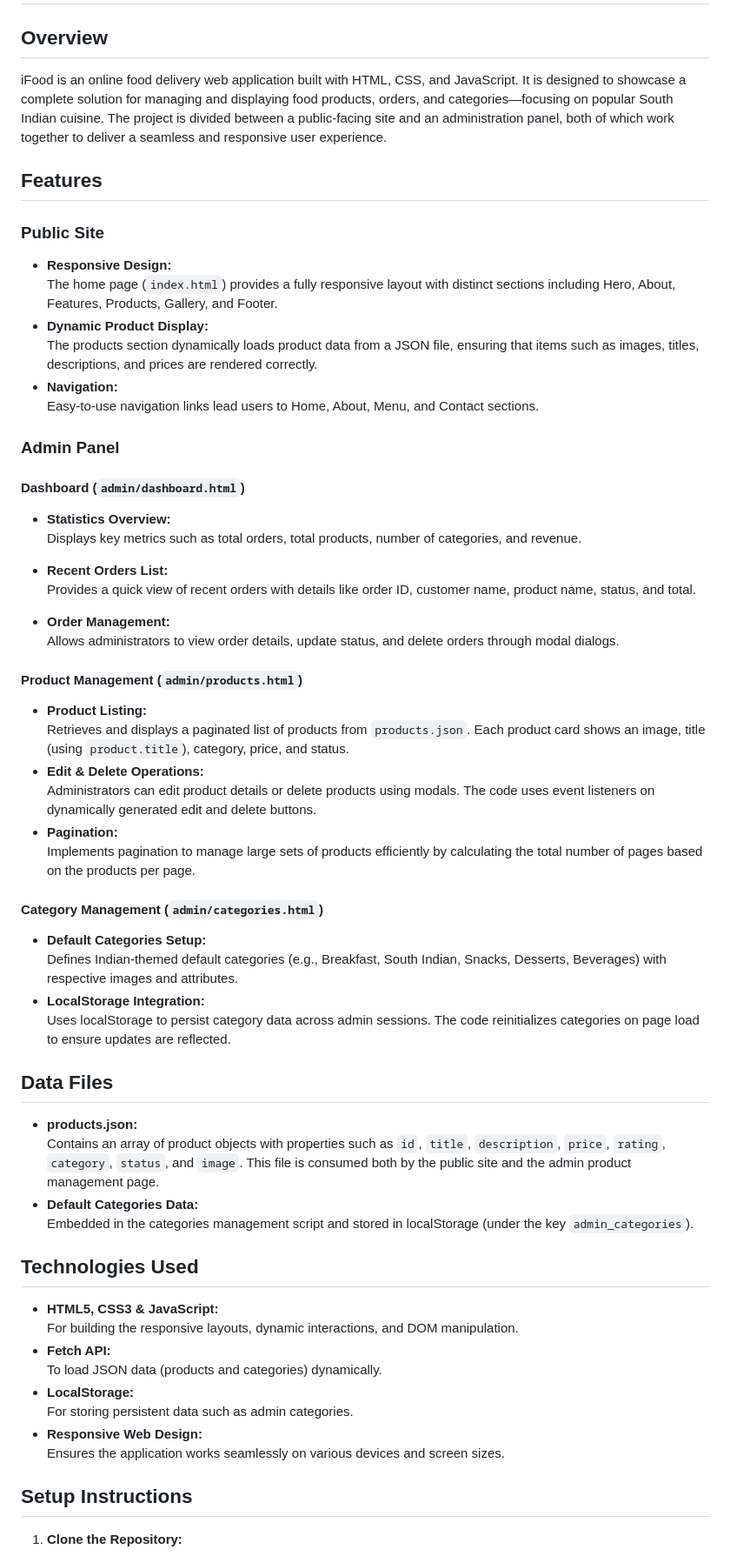
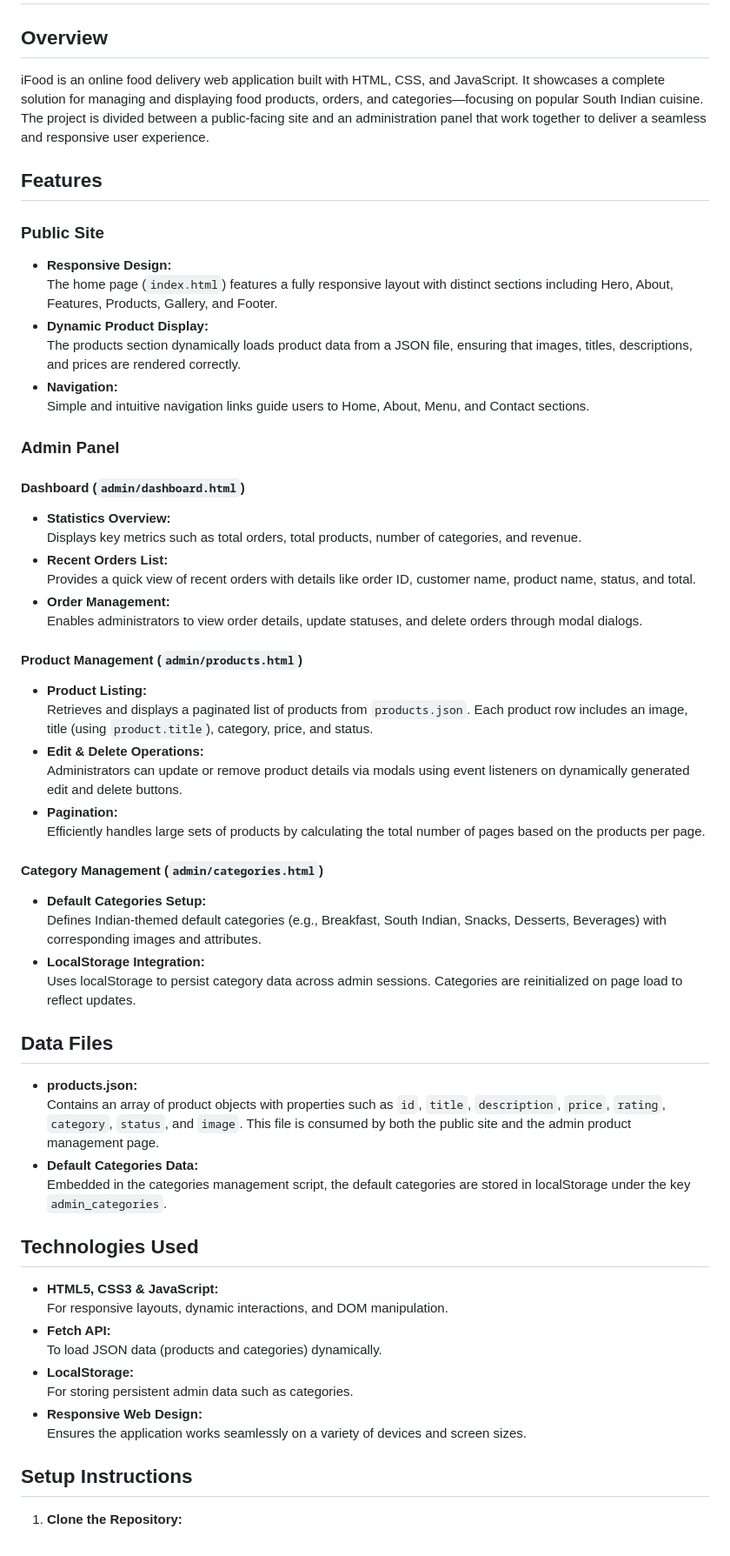
Before and after one commit to Bharathvaidhyaselvan/food-ecom, a Markdown page: ReadMe.md, the part around the change printed below. Shown: that part at 87% size. GitHub-like rendering.

Commit message:
readme added v2

```diff
--- a/ReadMe.md
+++ b/ReadMe.md
@@ -2,18 +2,18 @@
 
 ## Overview
 
-iFood is an online food delivery web application built with HTML, CSS, and JavaScript. It is designed to showcase a complete solution for managing and displaying food products, orders, and categories—focusing on popular South Indian cuisine. The project is divided between a public-facing site and an administration panel, both of which work together to deliver a seamless and responsive user experience.
+iFood is an online food delivery web application built with HTML, CSS, and JavaScript. It showcases a complete solution for managing and displaying food products, orders, and categories—focusing on popular South Indian cuisine. The project is divided between a public-facing site and an administration panel that work together to deliver a seamless and responsive user experience.
 
 ## Features
 
 ### Public Site
 
 - **Responsive Design:**
-  The home page (`index.html`) provides a fully responsive layout with distinct sections including Hero, About, Features, Products, Gallery, and Footer.
+  The home page (`index.html`) features a fully responsive layout with distinct sections including Hero, About, Features, Products, Gallery, and Footer.
 - **Dynamic Product Display:**
-  The products section dynamically loads product data from a JSON file, ensuring that items such as images, titles, descriptions, and prices are rendered correctly.
+  The products section dynamically loads product data from a JSON file, ensuring that images, titles, descriptions, and prices are rendered correctly.
 - **Navigation:**
-  Easy-to-use navigation links lead users to Home, About, Menu, and Contact sections.
+  Simple and intuitive navigation links guide users to Home, About, Menu, and Contact sections.
 
 ### Admin Panel
 
@@ -23,43 +23,42 @@ iFood is an online food delivery web application built with HTML, CSS, and JavaS
   Displays key metrics such as total orders, total products, number of categories, and revenue.
 - **Recent Orders List:**
   Provides a quick view of recent orders with details like order ID, customer name, product name, status, and total.
-
 - **Order Management:**
-  Allows administrators to view order details, update status, and delete orders through modal dialogs.
+  Enables administrators to view order details, update statuses, and delete orders through modal dialogs.
 
 #### Product Management (`admin/products.html`)
 
 - **Product Listing:**
-  Retrieves and displays a paginated list of products from `products.json`. Each product card shows an image, title (using `product.title`), category, price, and status.
+  Retrieves and displays a paginated list of products from `products.json`. Each product row includes an image, title (using `product.title`), category, price, and status.
 - **Edit & Delete Operations:**
-  Administrators can edit product details or delete products using modals. The code uses event listeners on dynamically generated edit and delete buttons.
+  Administrators can update or remove product details via modals using event listeners on dynamically generated edit and delete buttons.
 - **Pagination:**
-  Implements pagination to manage large sets of products efficiently by calculating the total number of pages based on the products per page.
+  Efficiently handles large sets of products by calculating the total number of pages based on the products per page.
 
 #### Category Management (`admin/categories.html`)
 
 - **Default Categories Setup:**
-  Defines Indian-themed default categories (e.g., Breakfast, South Indian, Snacks, Desserts, Beverages) with respective images and attributes.
+  Defines Indian-themed default categories (e.g., Breakfast, South Indian, Snacks, Desserts, Beverages) with corresponding images and attributes.
 - **LocalStorage Integration:**
-  Uses localStorage to persist category data across admin sessions. The code reinitializes categories on page load to ensure updates are reflected.
+  Uses localStorage to persist category data across admin sessions. Categories are reinitialized on page load to reflect updates.
 
 ## Data Files
 
 - **products.json:**
-  Contains an array of product objects with properties such as `id`, `title`, `description`, `price`, `rating`, `category`, `status`, and `image`. This file is consumed both by the public site and the admin product management page.
+  Contains an array of product objects with properties such as `id`, `title`, `description`, `price`, `rating`, `category`, `status`, and `image`. This file is consumed by both the public site and the admin product management page.
 - **Default Categories Data:**
-  Embedded in the categories management script and stored in localStorage (under the key `admin_categories`).
+  Embedded in the categories management script, the default categories are stored in localStorage under the key `admin_categories`.
 
 ## Technologies Used
 
 - **HTML5, CSS3 & JavaScript:**
-  For building the responsive layouts, dynamic interactions, and DOM manipulation.
+  For responsive layouts, dynamic interactions, and DOM manipulation.
 - **Fetch API:**
   To load JSON data (products and categories) dynamically.
 - **LocalStorage:**
-  For storing persistent data such as admin categories.
+  For storing persistent admin data such as categories.
 - **Responsive Web Design:**
-  Ensures the application works seamlessly on various devices and screen sizes.
+  Ensures the application works seamlessly on a variety of devices and screen sizes.
 
 ## Setup Instructions
 
```
Also changed, not shown: other parts of ReadMe.md (+8 -4 lines).
